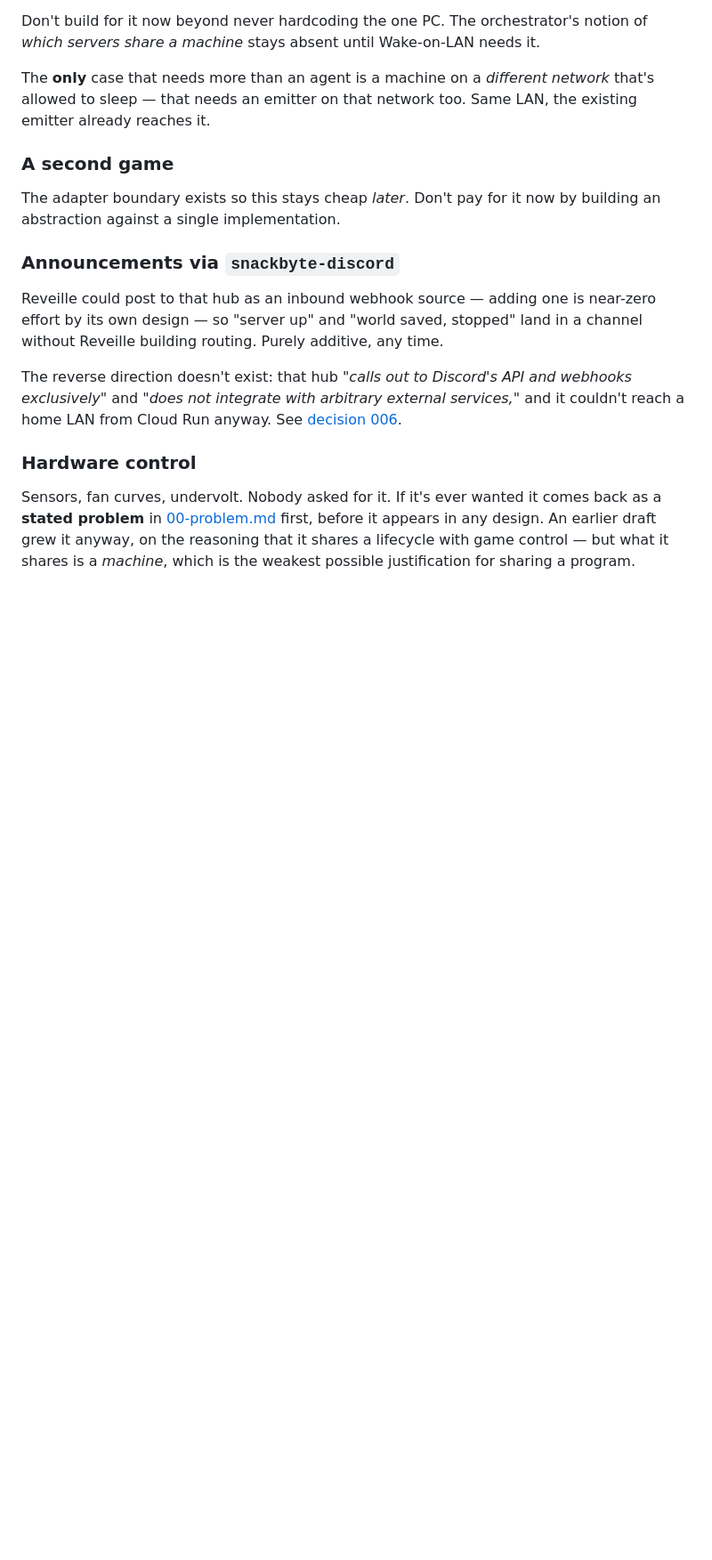
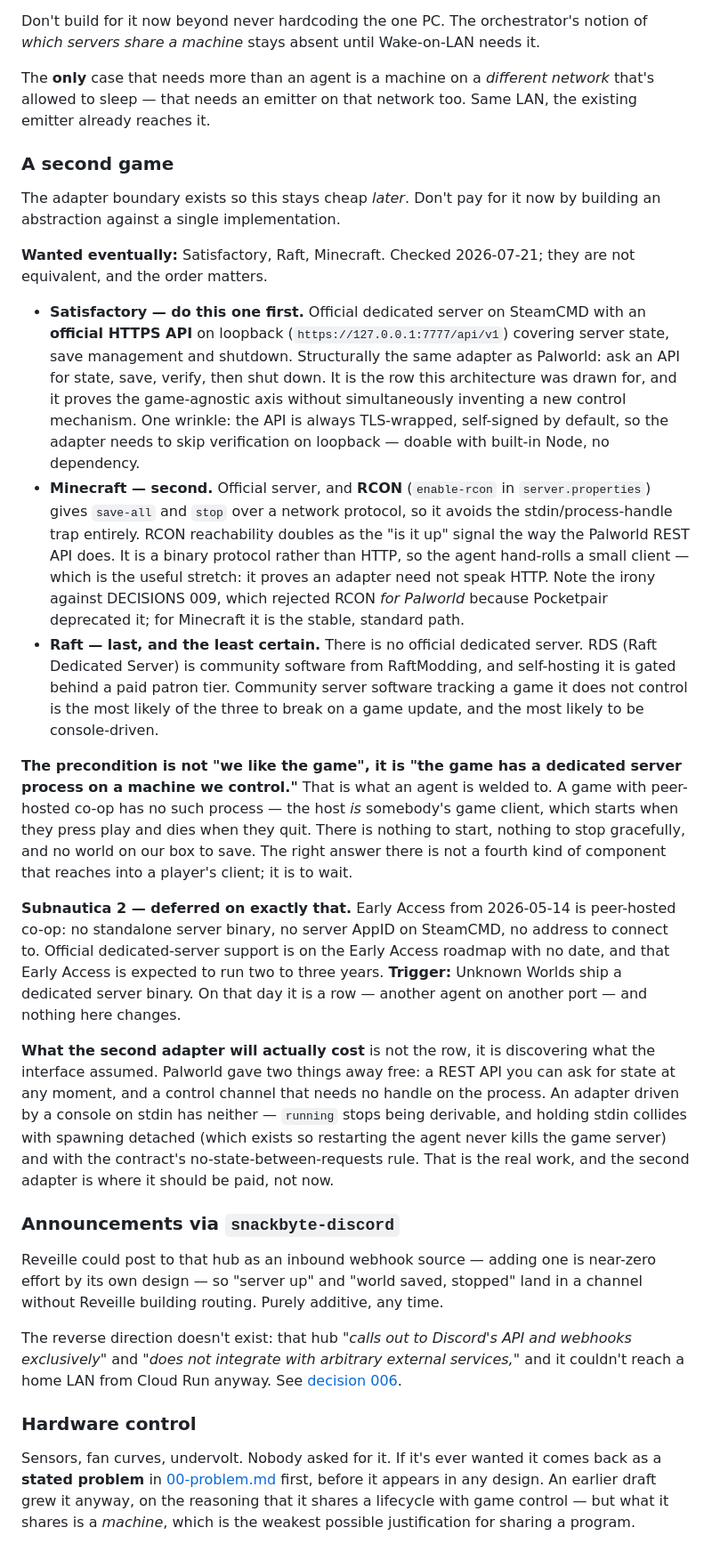
Before and after one commit to jeff-fichtner/snackbyte-reveille, a Markdown page: initial-architecture/03-deferred.md, the part around the change. Shown at 89% size. Rendered like a GitHub page; blank space fills up the shorter version.

Commit message:
Defer the second game, with the precondition and the three candidates checked
The adapter boundary already existed to make a second game cheap later. What was
missing was the precondition, which is not "we like the game" but "the game has a
dedicated server process on a machine we control" — that is what an agent is
welded to. Peer-hosted co-op has no such process: the host IS a player's game
client, so there is nothing to start, nothing to stop gracefully, and no world on
our box to save. The answer there is to wait, not to invent a fourth kind of
component that reaches into a player's client.

Subnautica 2 is deferred on exactly that. Early Access from 2026-05-14 is
peer-hosted, with no server binary and no server AppID. Dedicated servers are on
the roadmap with no date, against an Early Access expected to run two to three
years. Trigger recorded: the day a server binary ships, it is a row and nothing
here changes.

The three that are actually wanted were checked rather than assumed, and they are
not equivalent:

- Satisfactory has an official HTTPS API on loopback covering state, save and
  shutdown — structurally the same adapter as Palworld, so it proves the
  game-agnostic axis without also inventing a control mechanism. Do it first.
- Minecraft has RCON, which avoids the stdin/process-handle problem and doubles as
  the liveness signal, but is a binary protocol rather than HTTP — a useful stretch
  proving an adapter need not speak HTTP.
- Raft has no official server at all; RDS is community software behind a paid
  patron tier, most likely to break on a game update and most likely to be
  console-driven. Last.

Also records what the second adapter actually costs: not the row, but discovering
what the interface assumed. Palworld gave away two things free — an API you can
ask for state at any moment, and a control channel needing no handle on the
process. An adapter without those breaks both the detached spawn (which exists so
restarting the agent never kills the game server) and the no-state-between-requests
rule.

Co-Authored-By: Claude Opus 4.8 (1M context) <noreply@anthropic.com>

```diff
--- a/initial-architecture/03-deferred.md
+++ b/initial-architecture/03-deferred.md
@@ -218,6 +218,55 @@ Same LAN, the existing emitter already reaches it.
 The adapter boundary exists so this stays cheap *later*. Don't pay for it now by
 building an abstraction against a single implementation.
 
+**Wanted eventually:** Satisfactory, Raft, Minecraft. Checked 2026-07-21; they are
+not equivalent, and the order matters.
+
+- **Satisfactory — do this one first.** Official dedicated server on SteamCMD with
+  an **official HTTPS API** on loopback (`https://127.0.0.1:7777/api/v1`) covering
+  server state, save management and shutdown. Structurally the same adapter as
+  Palworld: ask an API for state, save, verify, then shut down. It is the row this
+  architecture was drawn for, and it proves the game-agnostic axis without
+  simultaneously inventing a new control mechanism. One wrinkle: the API is always
+  TLS-wrapped, self-signed by default, so the adapter needs to skip verification on
+  loopback — doable with built-in Node, no dependency.
+- **Minecraft — second.** Official server, and **RCON** (`enable-rcon` in
+  `server.properties`) gives `save-all` and `stop` over a network protocol, so it
+  avoids the stdin/process-handle trap entirely. RCON reachability doubles as the
+  "is it up" signal the way the Palworld REST API does. It is a binary protocol
+  rather than HTTP, so the agent hand-rolls a small client — which is the useful
+  stretch: it proves an adapter need not speak HTTP. Note the irony against
+  DECISIONS 009, which rejected RCON *for Palworld* because Pocketpair deprecated
+  it; for Minecraft it is the stable, standard path.
+- **Raft — last, and the least certain.** There is no official dedicated server.
+  RDS (Raft Dedicated Server) is community software from RaftModding, and
+  self-hosting it is gated behind a paid patron tier. Community server software
+  tracking a game it does not control is the most likely of the three to break on
+  a game update, and the most likely to be console-driven.
+
+**The precondition is not "we like the game", it is "the game has a dedicated
+server process on a machine we control."** That is what an agent is welded to. A
+game with peer-hosted co-op has no such process — the host *is* somebody's game
+client, which starts when they press play and dies when they quit. There is
+nothing to start, nothing to stop gracefully, and no world on our box to save. The
+right answer there is not a fourth kind of component that reaches into a player's
+client; it is to wait.
+
+**Subnautica 2 — deferred on exactly that.** Early Access from 2026-05-14 is
+peer-hosted co-op: no standalone server binary, no server AppID on SteamCMD, no
+address to connect to. Official dedicated-server support is on the Early Access
+roadmap with no date, and that Early Access is expected to run two to three years.
+**Trigger:** Unknown Worlds ship a dedicated server binary. On that day it is a
+row — another agent on another port — and nothing here changes.
+
+**What the second adapter will actually cost** is not the row, it is discovering
+what the interface assumed. Palworld gave two things away free: a REST API you can
+ask for state at any moment, and a control channel that needs no handle on the
+process. An adapter driven by a console on stdin has neither — `running` stops
+being derivable, and holding stdin collides with spawning detached (which exists
+so restarting the agent never kills the game server) and with the contract's
+no-state-between-requests rule. That is the real work, and the second adapter is
+where it should be paid, not now.
+
 ### Announcements via `snackbyte-discord`
 Reveille could post to that hub as an inbound webhook source — adding one is
 near-zero effort by its own design — so "server up" and "world saved, stopped"
```
